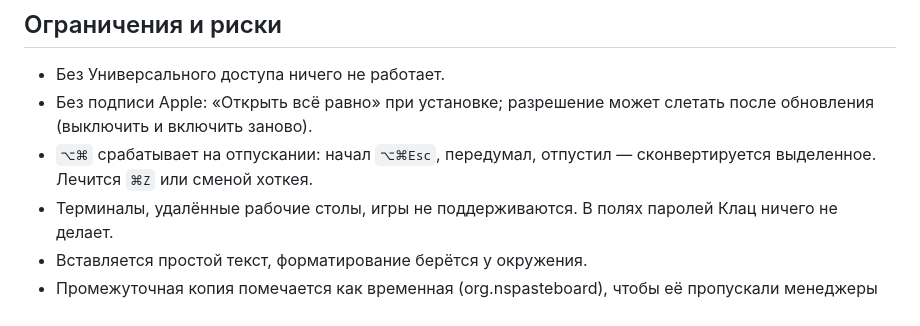
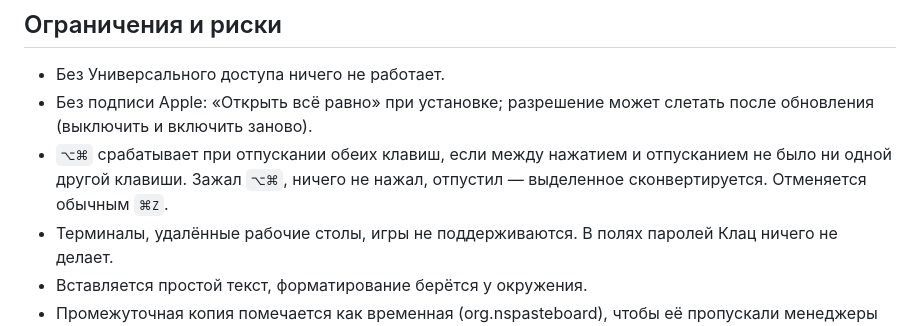
Before and after one commit to belokoz/klats, a Markdown page: docs/CONCEPT.md, the part around the change. Drawn GitHub-style.

```diff
--- a/docs/CONCEPT.md
+++ b/docs/CONCEPT.md
@@ -54,7 +54,7 @@
 
 - Без Универсального доступа ничего не работает.
 - Без подписи Apple: «Открыть всё равно» при установке; разрешение может слетать после обновления (выключить и включить заново).
-- `⌥⌘` срабатывает на отпускании: начал `⌥⌘Esc`, передумал, отпустил — сконвертируется выделенное. Лечится `⌘Z` или сменой хоткея.
+- `⌥⌘` срабатывает при отпускании обеих клавиш, если между нажатием и отпусканием не было ни одной другой клавиши. Зажал `⌥⌘`, ничего не нажал, отпустил — выделенное сконвертируется. Отменяется обычным `⌘Z`.
 - Терминалы, удалённые рабочие столы, игры не поддерживаются. В полях паролей Клац ничего не делает.
 - Вставляется простой текст, форматирование берётся у окружения.
 - Промежуточная копия помечается как временная (org.nspasteboard), чтобы её пропускали менеджеры буфера.
```
Also changed, not shown: README.en.md (+1 -1 lines), README.md (+1 -1 lines).
